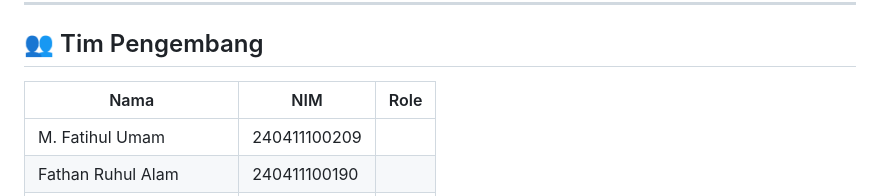
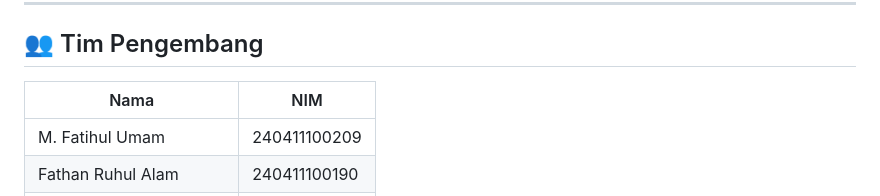
Before and after one commit to umam-cloud/FindFound-Telang, a Markdown page: README.md, the part around the change. Rendered like a GitHub page.

Commit message:
docs: update README.md

```diff
--- a/README.md
+++ b/README.md
@@ -17,8 +17,8 @@ Dibangun menggunakan **PHP Native dengan pola arsitektur MVC** (tanpa framework)
 
 ## 👥 Tim Pengembang
 
-| Nama | NIM | Role |
-|------|-----|------|
+| Nama | NIM |
+|------|-----|
 | M. Fatihul Umam | 240411100209 |
 | Fathan Ruhul Alam  | 240411100190 |
 | Fathul Aziz Saifuddin | 240411100141 |
```
